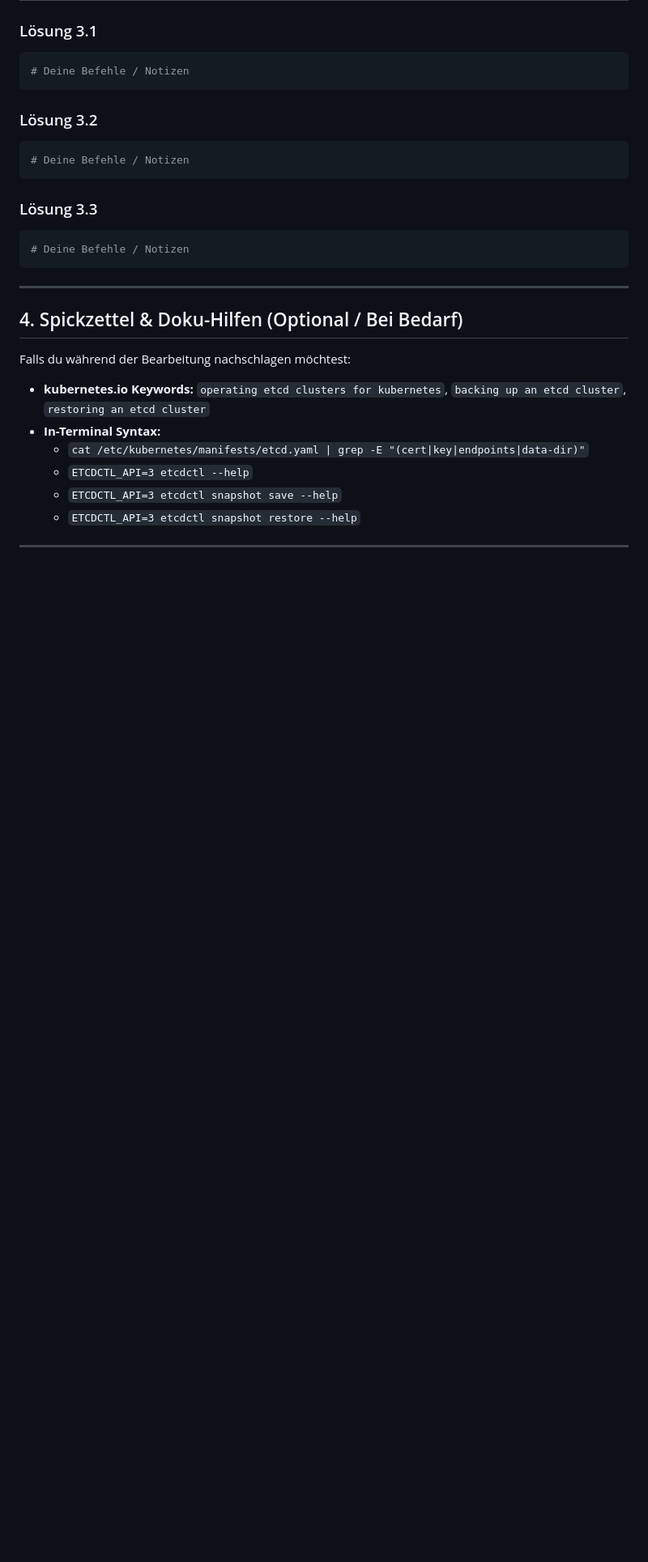
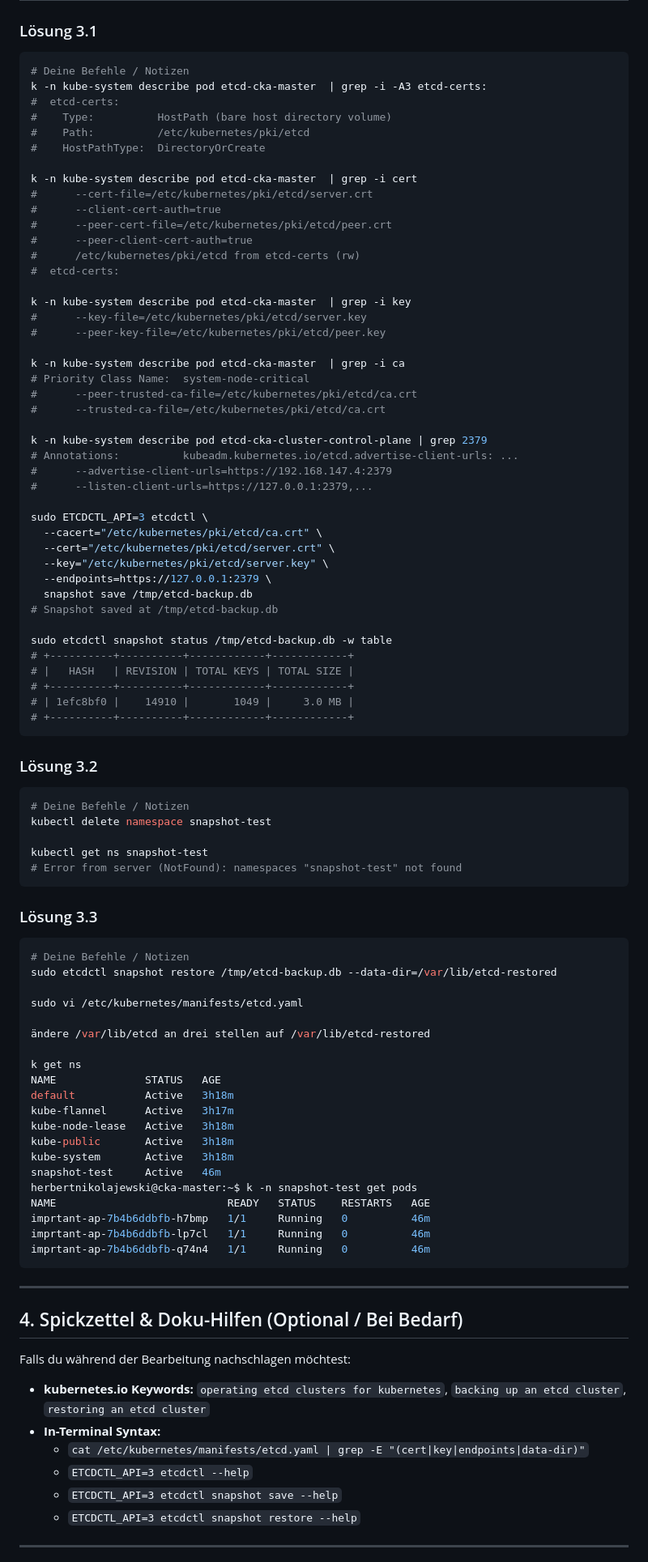
Before and after one commit to herbertnikolajewskidci/k8s-course, a Markdown page: labs/04-cluster-architecture/Aufgabe-3.md, the part around one of its changes. Shown at 81% size. Drawn GitHub-style; blank space fills up the shorter version.

Commit message:
feat(domain-04): complete lab block 3 etcd backup restore with live test feedback

````diff
--- a/labs/04-cluster-architecture/Aufgabe-3.md
+++ b/labs/04-cluster-architecture/Aufgabe-3.md
@@ -129,18 +129,83 @@ Stelle nun den Zustand aus dem Backup `/tmp/etcd-backup.db` wieder her.
 
 ```bash
 # Deine Befehle / Notizen
+k -n kube-system describe pod etcd-cka-master  | grep -i -A3 etcd-certs:
+#  etcd-certs:
+#    Type:          HostPath (bare host directory volume)
+#    Path:          /etc/kubernetes/pki/etcd
+#    HostPathType:  DirectoryOrCreate
+
+k -n kube-system describe pod etcd-cka-master  | grep -i cert
+#      --cert-file=/etc/kubernetes/pki/etcd/server.crt
+#      --client-cert-auth=true
+#      --peer-cert-file=/etc/kubernetes/pki/etcd/peer.crt
+#      --peer-client-cert-auth=true
+#      /etc/kubernetes/pki/etcd from etcd-certs (rw)
+#  etcd-certs:
+
+k -n kube-system describe pod etcd-cka-master  | grep -i key
+#      --key-file=/etc/kubernetes/pki/etcd/server.key
+#      --peer-key-file=/etc/kubernetes/pki/etcd/peer.key
+
+k -n kube-system describe pod etcd-cka-master  | grep -i ca
+# Priority Class Name:  system-node-critical
+#      --peer-trusted-ca-file=/etc/kubernetes/pki/etcd/ca.crt
+#      --trusted-ca-file=/etc/kubernetes/pki/etcd/ca.crt
+
+k -n kube-system describe pod etcd-cka-cluster-control-plane | grep 2379
+# Annotations:          kubeadm.kubernetes.io/etcd.advertise-client-urls: ...
+#      --advertise-client-urls=https://192.168.147.4:2379
+#      --listen-client-urls=https://127.0.0.1:2379,...
+
+sudo ETCDCTL_API=3 etcdctl \
+  --cacert="/etc/kubernetes/pki/etcd/ca.crt" \
+  --cert="/etc/kubernetes/pki/etcd/server.crt" \
+  --key="/etc/kubernetes/pki/etcd/server.key" \
+  --endpoints=https://127.0.0.1:2379 \
+  snapshot save /tmp/etcd-backup.db
+# Snapshot saved at /tmp/etcd-backup.db
+
+sudo etcdctl snapshot status /tmp/etcd-backup.db -w table
+# +----------+----------+------------+------------+
+# |   HASH   | REVISION | TOTAL KEYS | TOTAL SIZE |
+# +----------+----------+------------+------------+
+# | 1efc8bf0 |    14910 |       1049 |     3.0 MB |
+# +----------+----------+------------+------------+
 ```
 
 ### Lösung 3.2
 
 ```bash
 # Deine Befehle / Notizen
+kubectl delete namespace snapshot-test
+
+kubectl get ns snapshot-test
+# Error from server (NotFound): namespaces "snapshot-test" not found
 ```
 
 ### Lösung 3.3
 
 ```bash
 # Deine Befehle / Notizen
+sudo etcdctl snapshot restore /tmp/etcd-backup.db --data-dir=/var/lib/etcd-restored
+
+sudo vi /etc/kubernetes/manifests/etcd.yaml
+
+ändere /var/lib/etcd an drei stellen auf /var/lib/etcd-restored
+
+k get ns
+NAME              STATUS   AGE
+default           Active   3h18m
+kube-flannel      Active   3h17m
+kube-node-lease   Active   3h18m
+kube-public       Active   3h18m
+kube-system       Active   3h18m
+snapshot-test     Active   46m
+herbertnikolajewski@cka-master:~$ k -n snapshot-test get pods
+NAME                           READY   STATUS    RESTARTS   AGE
+imprtant-ap-7b4b6ddbfb-h7bmp   1/1     Running   0          46m
+imprtant-ap-7b4b6ddbfb-lp7cl   1/1     Running   0          46m
+imprtant-ap-7b4b6ddbfb-q74n4   1/1     Running   0          46m
 ```
 
 ---
````
Also changed, not shown: other parts of labs/04-cluster-architecture/Aufgabe-3.md (+54 -3 lines).
